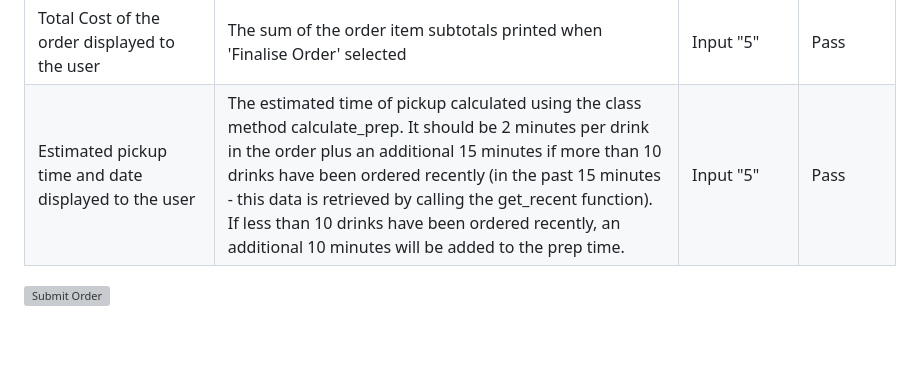
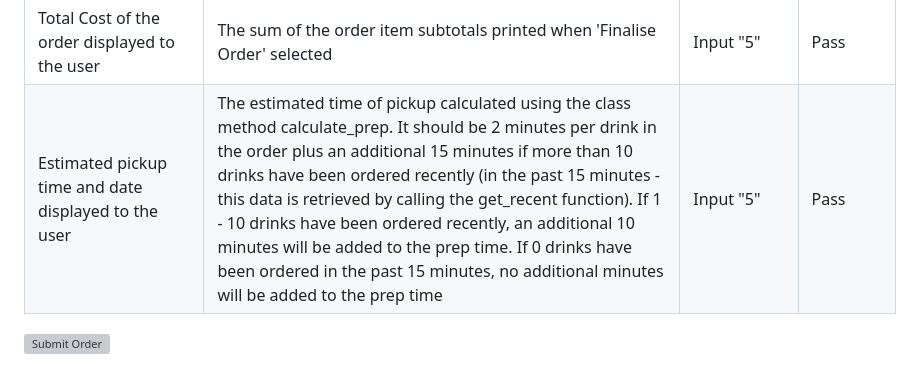
Before and after one commit to rkillickdev/the-coffee-run, a Markdown page: TESTING.md, the part around the change. Drawn GitHub-style; blank space fills up the shorter version; grey boxes are pictures that could not be loaded.

Commit message:
docs: update manual testing table in testing file

```diff
--- a/TESTING.md
+++ b/TESTING.md
@@ -289,7 +289,7 @@ The following steps have been taken to test the fuctionality of the app features
 | Message including user name gives feedback that the order has been submitted | Message printed when 'Finalise Order' selected | Input "5" | Pass |
 | User provided with a unique reference number for their order | Details of the order reference printed when 'Finalise Order' selected | Input "5" | Pass |
 | Total Cost of the order displayed to the user | The sum of the order item subtotals printed when 'Finalise Order' selected | Input "5" | Pass |
-| Estimated pickup time and date displayed to the user | The estimated time of pickup calculated using the class method calculate_prep.  It should be 2 minutes per drink in the order plus an additional 15 minutes if more than 10 drinks have been ordered recently (in the past 15 minutes - this data is retrieved by calling the get_recent function).  If less than 10 drinks have been ordered recently, an additional 10 minutes will be added to the prep time. | Input "5" | Pass |
+| Estimated pickup time and date displayed to the user | The estimated time of pickup calculated using the class method calculate_prep.  It should be 2 minutes per drink in the order plus an additional 15 minutes if more than 10 drinks have been ordered recently (in the past 15 minutes - this data is retrieved by calling the get_recent function).  If 1 - 10 drinks have been ordered recently, an additional 10 minutes will be added to the prep time.  If 0 drinks have been ordered in the past 15 minutes, no additional minutes will be added to the prep time | Input "5" | Pass |
 
 
 ![Submit Order](docs/features/coffee-run-finalise-order.png)
```
